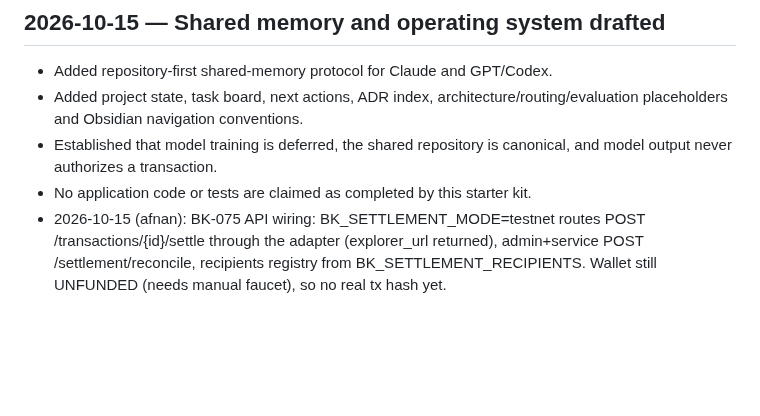
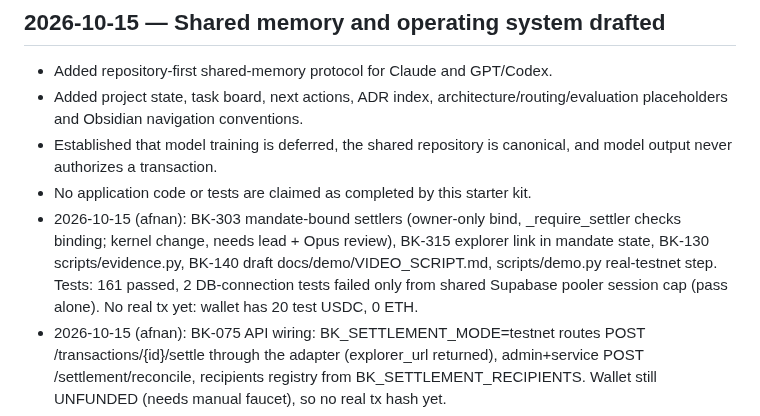
Before and after one commit to Nishmam12/Fintech-Comp, a Markdown page: memory/CHANGELOG.md, the part around the change. Rendered like a GitHub page; blank space fills up the shorter version.

Commit message:
CHANGELOG: afnan settlement work
Co-Authored-By: Claude Sonnet 5.5 <noreply@anthropic.com>

```diff
--- a/memory/CHANGELOG.md
+++ b/memory/CHANGELOG.md
@@ -7,6 +7,7 @@ This is a concise record of meaningful project changes. Detailed per-session not
 - Added project state, task board, next actions, ADR index, architecture/routing/evaluation placeholders and Obsidian navigation conventions.
 - Established that model training is deferred, the shared repository is canonical, and model output never authorizes a transaction.
 - No application code or tests are claimed as completed by this starter kit.
+- 2026-10-15 (afnan): BK-303 mandate-bound settlers (owner-only bind, _require_settler checks binding; kernel change, needs lead + Opus review), BK-315 explorer link in mandate state, BK-130 scripts/evidence.py, BK-140 draft docs/demo/VIDEO_SCRIPT.md, scripts/demo.py real-testnet step. Tests: 161 passed, 2 DB-connection tests failed only from shared Supabase pooler session cap (pass alone). No real tx yet: wallet has 20 test USDC, 0 ETH.
 - 2026-10-15 (afnan): BK-075 API wiring: BK_SETTLEMENT_MODE=testnet routes POST /transactions/{id}/settle through the adapter (explorer_url returned), admin+service POST /settlement/reconcile, recipients registry from BK_SETTLEMENT_RECIPIENTS. Wallet still UNFUNDED (needs manual faucet), so no real tx hash yet.
 - 2026-10-15: Repo created and pushed (Nishmam12/Fintech-Comp). Model-role agents, presence board, Supabase env + skills. Competition rules recorded (Topic F). Backend skeleton + DB tests. ADR-0004..0007 accepted; ADR-0003 amended (Supabase, testnet).
 - 2026-10-15: Added migration 001_core and the deterministic kernel (ops, funds, sweep, invariants, scope attenuation). 65 tests pass on Supabase. Test-helper bugs found and fixed (child expiry default, idempotency timestamps); no kernel defects found by the suite.
```
